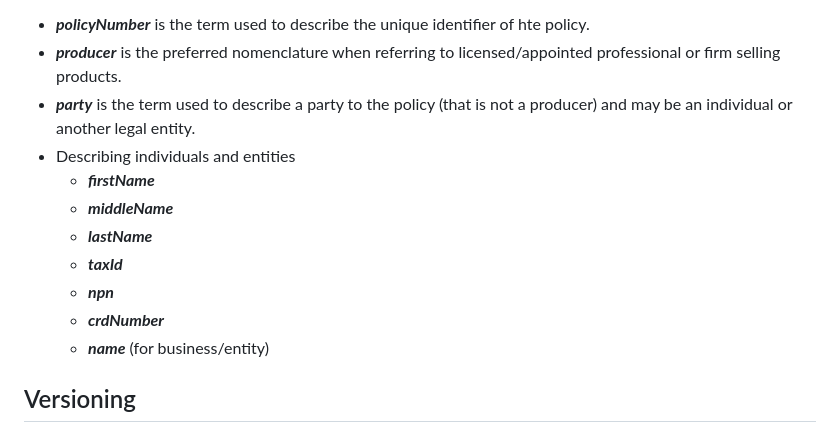
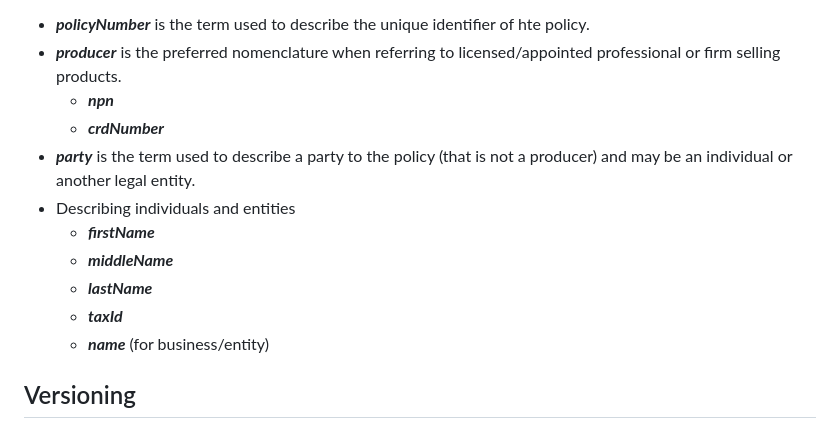
Before and after one commit to Insured-Retirement-Institute/Style-Guide, a Markdown page: README.md, the part around the change. Drawn GitHub-style.

```diff
--- a/README.md
+++ b/README.md
@@ -19,14 +19,14 @@ Query String Parameters
 Data definitions
 - **_policyNumber_** is the term used to describe the unique identifier of hte policy.
 - **_producer_** is the preferred nomenclature when referring to licensed/appointed professional or firm selling products.
+  - **_npn_**
+  - **_crdNumber_**
 - **_party_** is the term used to describe a party to the policy (that is not a producer) and may be an individual or another legal entity.
 - Describing individuals and entities
   - **_firstName_**
   - **_middleName_**
   - **_lastName_**
   - **_taxId_**
-  - **_npn_**
-  - **_crdNumber_**
   - **_name_** (for business/entity)
 
 ## Versioning
```
